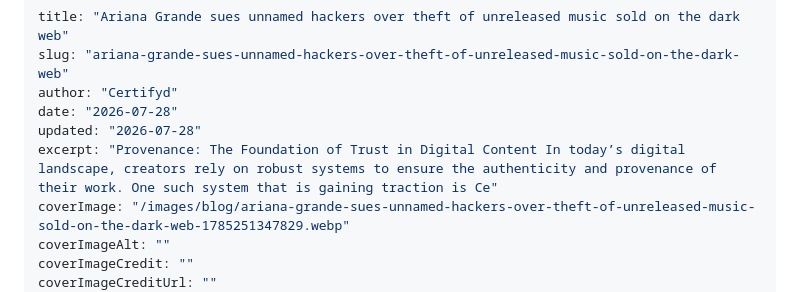
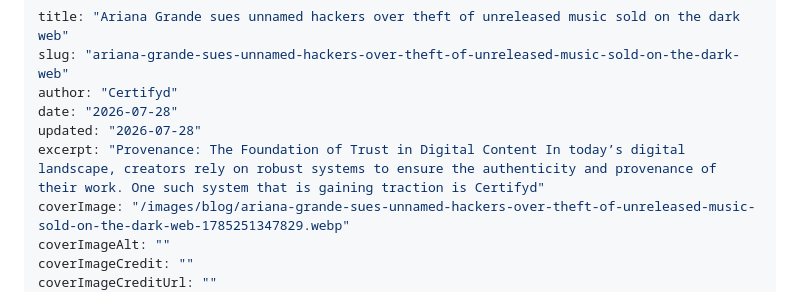
Before and after one commit to BEATiFYAUDIO/certifyd-me-site-preview, a Markdown page: content/blog/ariana-grande-sues-unnamed-hackers-over-theft-of-unreleased-music-sold-on-the-dark-web.md, the part around the change. GitHub-like rendering.

```diff
--- a/content/blog/ariana-grande-sues-unnamed-hackers-over-theft-of-unreleased-music-sold-on-the-dark-web.md
+++ b/content/blog/ariana-grande-sues-unnamed-hackers-over-theft-of-unreleased-music-sold-on-the-dark-web.md
@@ -4,7 +4,7 @@ slug: "ariana-grande-sues-unnamed-hackers-over-theft-of-unreleased-music-sold-on
 author: "Certifyd"
 date: "2026-07-28"
 updated: "2026-07-28"
-excerpt: "Provenance: The Foundation of Trust in Digital Content In today’s digital landscape, creators rely on robust systems to ensure the authenticity and provenance of their work. One such system that is gaining traction is Ce"
+excerpt: "Provenance: The Foundation of Trust in Digital Content In today’s digital landscape, creators rely on robust systems to ensure the authenticity and provenance of their work. One such system that is gaining traction is Certifyd"
 coverImage: "/images/blog/ariana-grande-sues-unnamed-hackers-over-theft-of-unreleased-music-sold-on-the-dark-web-1785251347829.webp"
 coverImageAlt: ""
 coverImageCredit: ""
```
